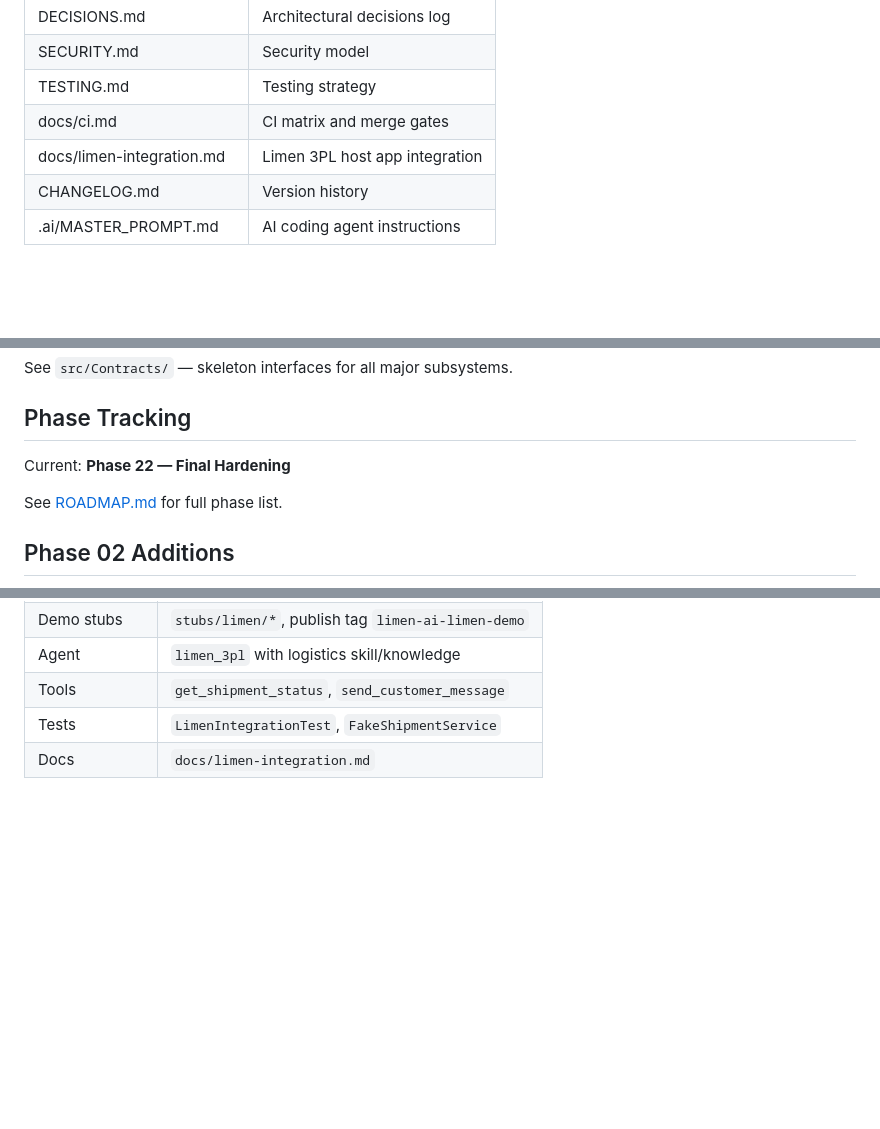
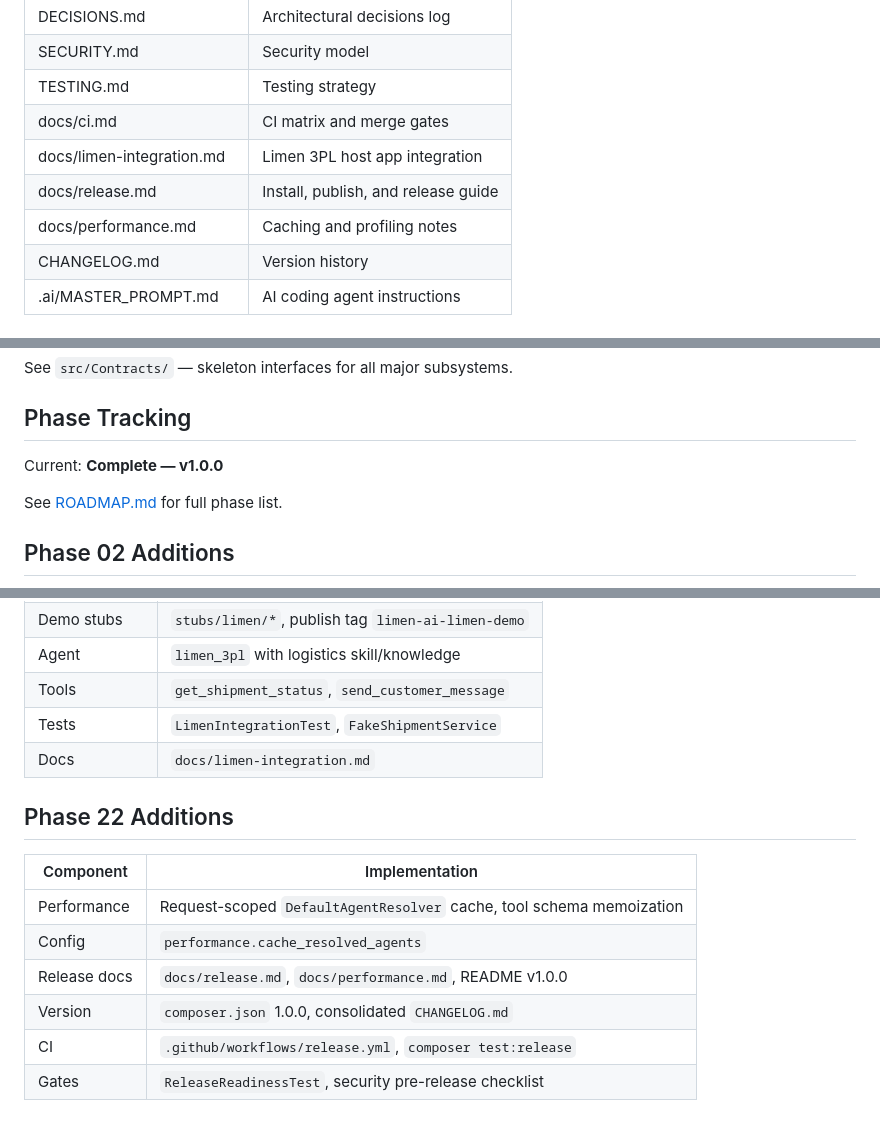
Before and after one commit to hatem-isnaad/limen-ai, a Markdown page: PROJECT_MANIFEST.md, 3 parts joined by grey strips. Drawn GitHub-style; blank space fills up the shorter version.

Commit message:
Phase 22: complete release docs, tests, and config updates

```diff
--- a/PROJECT_MANIFEST.md
+++ b/PROJECT_MANIFEST.md
@@ -31,6 +31,8 @@ Reusable Laravel AI Agent Framework for any business domain. First host: Limen 3
 | TESTING.md | Testing strategy |
 | docs/ci.md | CI matrix and merge gates |
 | docs/limen-integration.md | Limen 3PL host app integration |
+| docs/release.md | Install, publish, and release guide |
+| docs/performance.md | Caching and profiling notes |
 | CHANGELOG.md | Version history |
 | .ai/MASTER_PROMPT.md | AI coding agent instructions |
 
@@ -79,7 +81,7 @@ See `src/Contracts/` — skeleton interfaces for all major subsystems.
 
 ## Phase Tracking
 
-Current: **Phase 22 — Final Hardening**
+Current: **Complete — v1.0.0**
 
 See [ROADMAP.md](ROADMAP.md) for full phase list.
 
@@ -300,3 +302,14 @@ See [ROADMAP.md](ROADMAP.md) for full phase list.
 | Tools | `get_shipment_status`, `send_customer_message` |
 | Tests | `LimenIntegrationTest`, `FakeShipmentService` |
 | Docs | `docs/limen-integration.md` |
+
+## Phase 22 Additions
+
+| Component | Implementation |
+|-----------|----------------|
+| Performance | Request-scoped `DefaultAgentResolver` cache, tool schema memoization |
+| Config | `performance.cache_resolved_agents` |
+| Release docs | `docs/release.md`, `docs/performance.md`, README v1.0.0 |
+| Version | `composer.json` 1.0.0, consolidated `CHANGELOG.md` |
+| CI | `.github/workflows/release.yml`, `composer test:release` |
+| Gates | `ReleaseReadinessTest`, security pre-release checklist |
```
Also changed, not shown: IMPLEMENTATION.md (+7 -5 lines).
